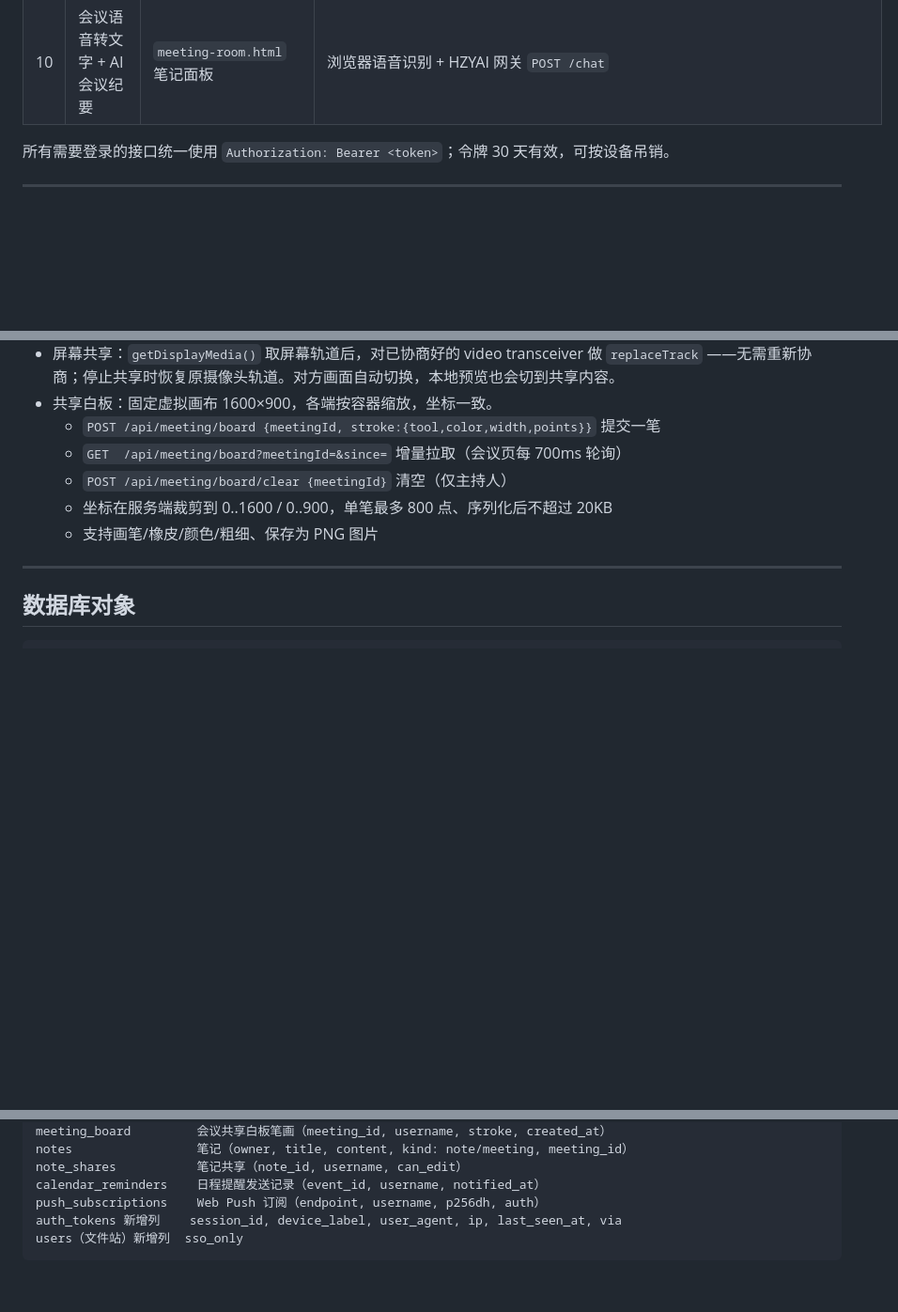
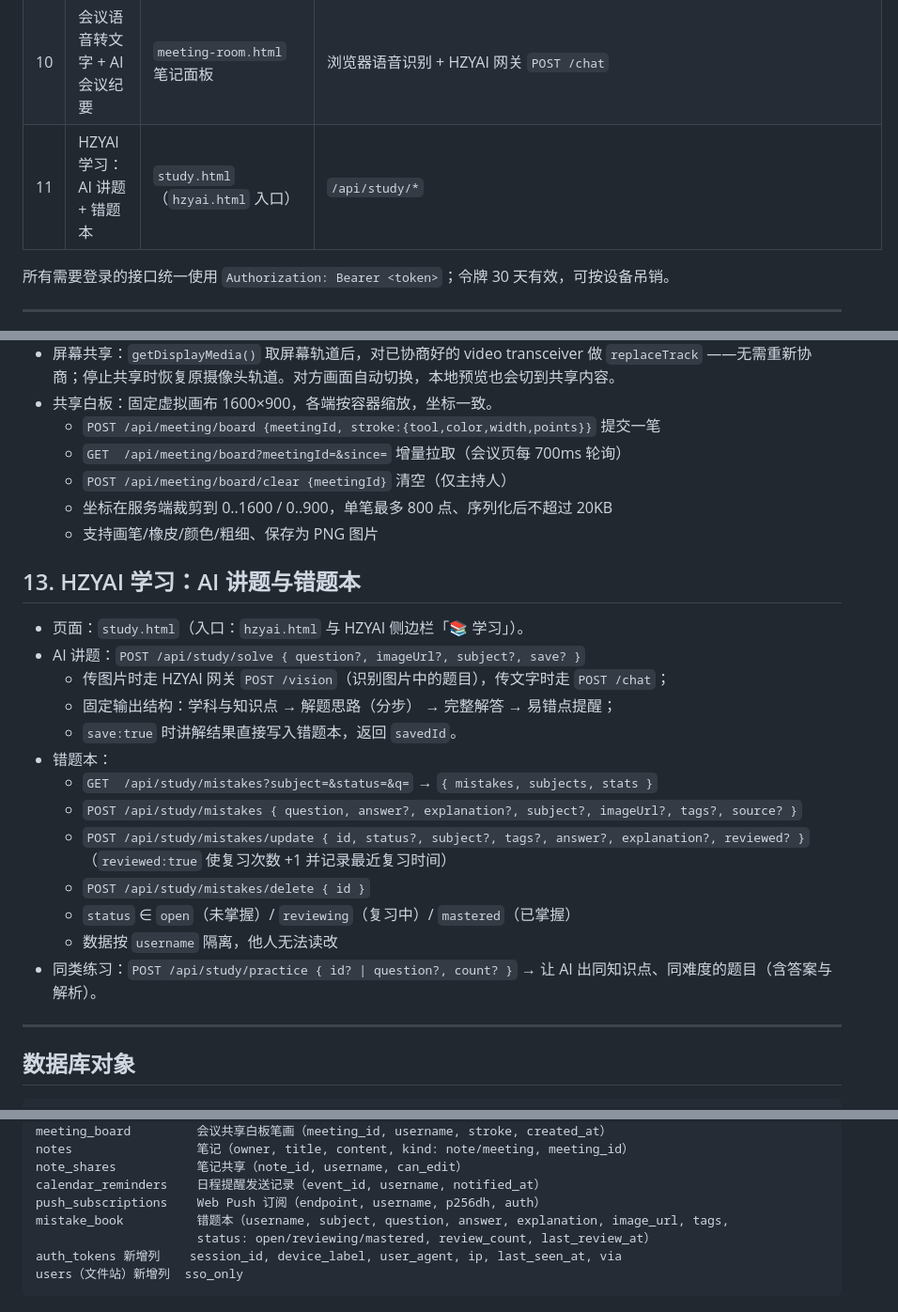
Before and after one commit to user-henry/nflshcchat, a Markdown page: docs/FEATURES.md, 3 parts joined by grey strips. Shown at 94% size. GitHub-like rendering; blank space fills up the shorter version.

Commit message:
feat(study): HZYAI 学习页（AI 讲题 + 错题本 + 同类练习） — FEATURES.md

````diff
--- a/docs/FEATURES.md
+++ b/docs/FEATURES.md
@@ -19,6 +19,7 @@
 | 8 | 笔记（独立笔记 + 会议笔记：逐字稿 / 讨论区 / 纪要） | `notes.html`、`meeting-room.html` 笔记面板 | `/api/notes/*` |
 | 9 | 离线通知（Web Push）与日程到期提醒 | `security.html`（开启通知）、`sw.js` | `/api/push/*`、Cron 定时任务 |
 | 10 | 会议语音转文字 + AI 会议纪要 | `meeting-room.html` 笔记面板 | 浏览器语音识别 + HZYAI 网关 `POST /chat` |
+| 11 | HZYAI 学习：AI 讲题 + 错题本 | `study.html`（`hzyai.html` 入口） | `/api/study/*` |
 
 所有需要登录的接口统一使用 `Authorization: Bearer <token>`；令牌 30 天有效，可按设备吊销。
 
@@ -192,6 +193,23 @@
   - 坐标在服务端裁剪到 0..1600 / 0..900，单笔最多 800 点、序列化后不超过 20KB
   - 支持画笔/橡皮/颜色/粗细、保存为 PNG 图片
 
+## 13. HZYAI 学习：AI 讲题与错题本
+
+- 页面：`study.html`（入口：`hzyai.html` 与 HZYAI 侧边栏「📚 学习」）。
+- AI 讲题：`POST /api/study/solve { question?, imageUrl?, subject?, save? }`
+  - 传图片时走 HZYAI 网关 `POST /vision`（识别图片中的题目），传文字时走 `POST /chat`；
+  - 固定输出结构：学科与知识点 → 解题思路（分步） → 完整解答 → 易错点提醒；
+  - `save:true` 时讲解结果直接写入错题本，返回 `savedId`。
+- 错题本：
+  - `GET  /api/study/mistakes?subject=&status=&q=` → `{ mistakes, subjects, stats }`
+  - `POST /api/study/mistakes { question, answer?, explanation?, subject?, imageUrl?, tags?, source? }`
+  - `POST /api/study/mistakes/update { id, status?, subject?, tags?, answer?, explanation?, reviewed? }`
+    （`reviewed:true` 使复习次数 +1 并记录最近复习时间）
+  - `POST /api/study/mistakes/delete { id }`
+  - `status` ∈ `open`（未掌握）/ `reviewing`（复习中）/ `mastered`（已掌握）
+  - 数据按 `username` 隔离，他人无法读改
+- 同类练习：`POST /api/study/practice { id? | question?, count? }` → 让 AI 出同知识点、同难度的题目（含答案与解析）。
+
 ---
 
 ## 数据库对象
@@ -211,6 +229,8 @@ notes                 笔记（owner, title, content, kind: note/meeting, meetin
 note_shares           笔记共享（note_id, username, can_edit）
 calendar_reminders    日程提醒发送记录（event_id, username, notified_at）
 push_subscriptions    Web Push 订阅（endpoint, username, p256dh, auth）
+mistake_book          错题本（username, subject, question, answer, explanation, image_url, tags,
+                      status: open/reviewing/mastered, review_count, last_review_at）
 auth_tokens 新增列    session_id, device_label, user_agent, ip, last_seen_at, via
 users（文件站）新增列  sso_only
 ```
````
